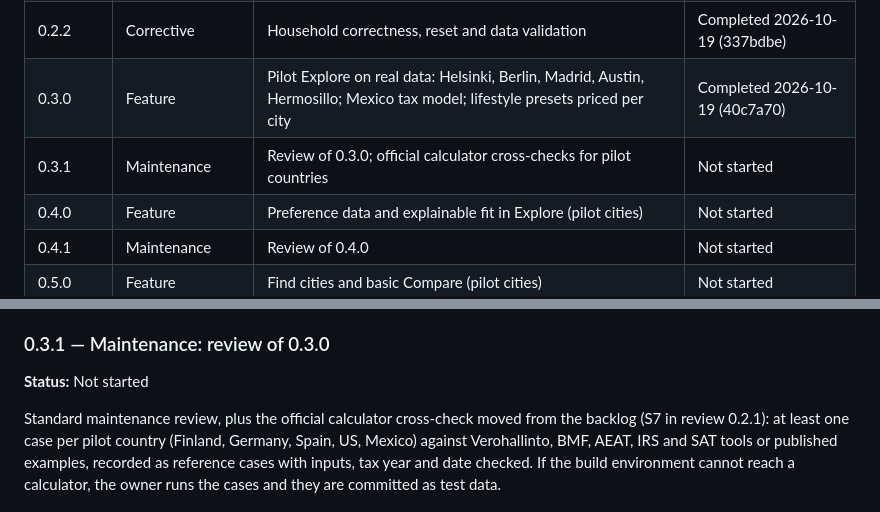
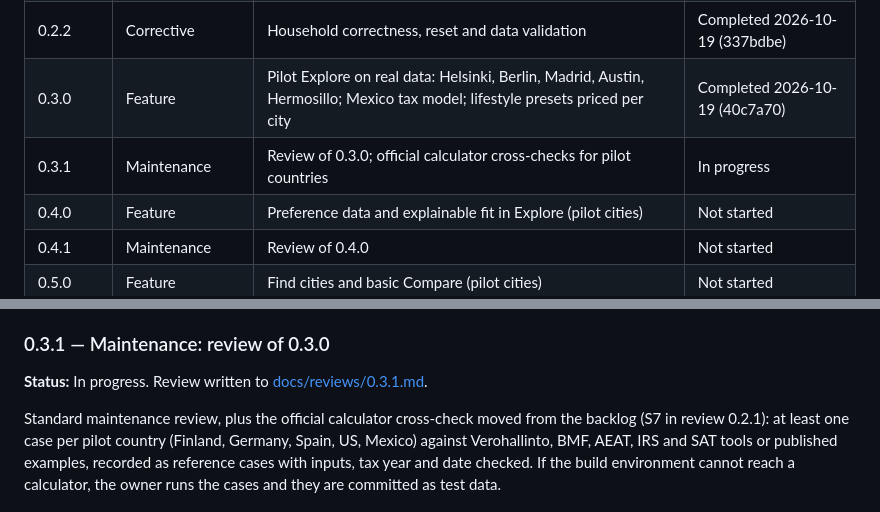
Before and after one commit to Urqe/RagdollLabs-relocation-decision-tool, a Markdown page: RELEASE_PLAN.md, 2 parts joined by grey strips. GitHub-like rendering.

Commit message:
0.3.1 review: findings T1-T8 and calculator cross-check cases
Co-Authored-By: Claude Opus 5.5 <noreply@anthropic.com>
Claude-Session: https://claude.ai/code/session_01E6Wz3j8aTbGxT24wUrAEat

```diff
--- a/RELEASE_PLAN.md
+++ b/RELEASE_PLAN.md
@@ -90,7 +90,7 @@ A green test suite is necessary but not enough. The review looks at the new code
 | 0.2.1 | Maintenance | Review of 0.2.0 | Completed 2026-10-19 (ed6a50a) |
 | 0.2.2 | Corrective | Household correctness, reset and data validation | Completed 2026-10-19 (337bdbe) |
 | 0.3.0 | Feature | Pilot Explore on real data: Helsinki, Berlin, Madrid, Austin, Hermosillo; Mexico tax model; lifestyle presets priced per city | Completed 2026-10-19 (40c7a70) |
-| 0.3.1 | Maintenance | Review of 0.3.0; official calculator cross-checks for pilot countries | Not started |
+| 0.3.1 | Maintenance | Review of 0.3.0; official calculator cross-checks for pilot countries | In progress |
 | 0.4.0 | Feature | Preference data and explainable fit in Explore (pilot cities) | Not started |
 | 0.4.1 | Maintenance | Review of 0.4.0 | Not started |
 | 0.5.0 | Feature | Find cities and basic Compare (pilot cities) | Not started |
@@ -261,7 +261,7 @@ The pilot set shows real differences in tax system, living costs, climate and ev
 
 ### 0.3.1 — Maintenance: review of 0.3.0
 
-**Status:** Not started
+**Status:** In progress. Review written to [docs/reviews/0.3.1.md](docs/reviews/0.3.1.md).
 
 Standard maintenance review, plus the official calculator cross-check moved from the backlog (S7 in review 0.2.1): at least one case per pilot country (Finland, Germany, Spain, US, Mexico) against Verohallinto, BMF, AEAT, IRS and SAT tools or published examples, recorded as reference cases with inputs, tax year and date checked. If the build environment cannot reach a calculator, the owner runs the cases and they are committed as test data.
 
```
Also changed, not shown: docs/reviews/0.3.1-calculator-cases.md (added, +17 -0 lines), docs/reviews/0.3.1.md (added, +30 -0 lines).
